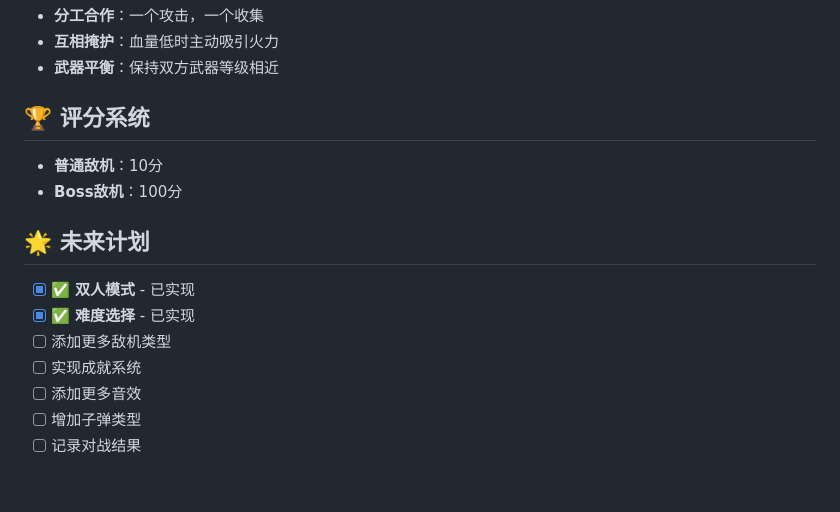
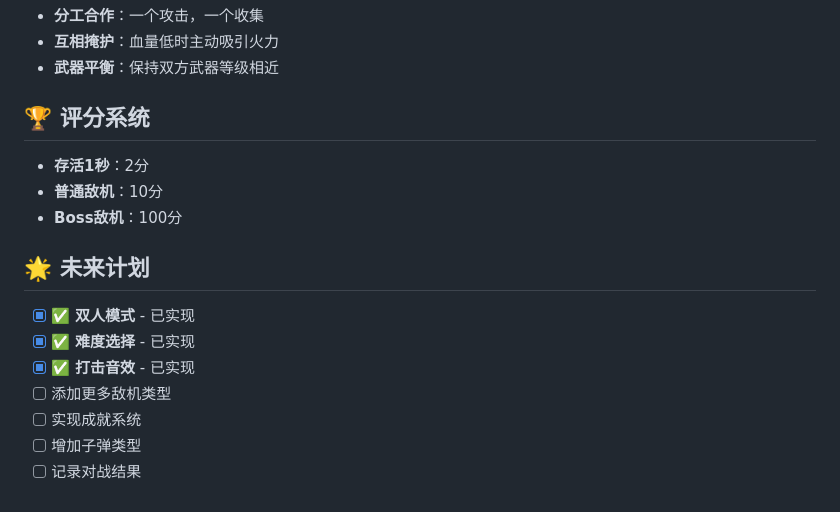
Before and after one commit to starquakee/aircraft-battle, a Markdown page: README.md, the part around the change. Drawn GitHub-style.

```diff
--- a/README.md
+++ b/README.md
@@ -107,7 +107,7 @@ pyinstaller --noconfirm --onefile --name AircraftBattle --add-data "index.html;.
 - **武器平衡**：保持双方武器等级相近
 
 ## 🏆 评分系统
-
+- **存活1秒**：2分
 - **普通敌机**：10分
 - **Boss敌机**：100分
 
@@ -115,8 +115,8 @@ pyinstaller --noconfirm --onefile --name AircraftBattle --add-data "index.html;.
 
 - [x] ✅ **双人模式** - 已实现
 - [x] ✅ **难度选择** - 已实现
+- [x] ✅ **打击音效** - 已实现
 - [ ] 添加更多敌机类型
 - [ ] 实现成就系统
-- [ ] 添加更多音效
 - [ ] 增加子弹类型
 - [ ] 记录对战结果
```
